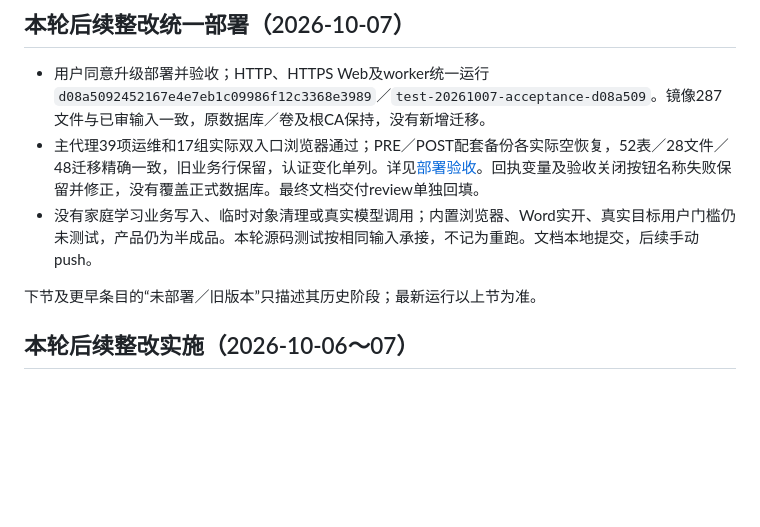
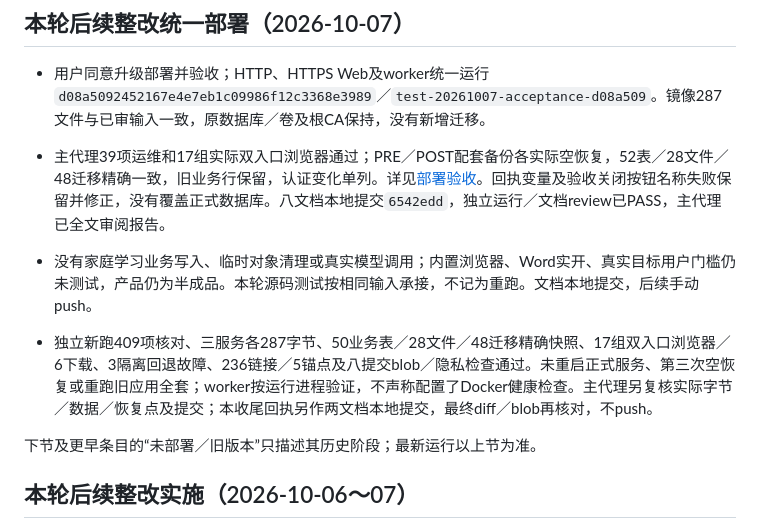
Before and after one commit to dff652/study-workbench, a Markdown page: DEV_STATE.md, the part around the change. GitHub-like rendering; blank space fills up the shorter version.

```diff
--- a/DEV_STATE.md
+++ b/DEV_STATE.md
@@ -5,8 +5,10 @@
 ## 本轮后续整改统一部署（2026-10-07）
 
 - 用户同意升级部署并验收；HTTP、HTTPS Web及worker统一运行`d08a5092452167e4e7eb1c09986f12c3368e3989`／`test-20261007-acceptance-d08a509`。镜像287文件与已审输入一致，原数据库／卷及根CA保持，没有新增迁移。
-- 主代理39项运维和17组实际双入口浏览器通过；PRE／POST配套备份各实际空恢复，52表／28文件／48迁移精确一致，旧业务行保留，认证变化单列。详见[部署验收](docs/reviews/learning-system-follow-up-deployment-20261007.md)。回执变量及验收关闭按钮名称失败保留并修正，没有覆盖正式数据库。最终文档交付review单独回填。
+- 主代理39项运维和17组实际双入口浏览器通过；PRE／POST配套备份各实际空恢复，52表／28文件／48迁移精确一致，旧业务行保留，认证变化单列。详见[部署验收](docs/reviews/learning-system-follow-up-deployment-20261007.md)。回执变量及验收关闭按钮名称失败保留并修正，没有覆盖正式数据库。八文档本地提交`6542edd`，独立运行／文档review已PASS，主代理已全文审阅报告。
 - 没有家庭学习业务写入、临时对象清理或真实模型调用；内置浏览器、Word实开、真实目标用户门槛仍未测试，产品仍为半成品。本轮源码测试按相同输入承接，不记为重跑。文档本地提交，后续手动push。
+
+- 独立新跑409项核对、三服务各287字节、50业务表／28文件／48迁移精确快照、17组双入口浏览器／6下载、3隔离回退故障、236链接／5锚点及八提交blob／隐私检查通过。未重启正式服务、第三次空恢复或重跑旧应用全套；worker按运行进程验证，不声称配置了Docker健康检查。主代理另复核实际字节／数据／恢复点及提交；本收尾回执另作两文档本地提交，最终diff／blob再核对，不push。
 
 下节及更早条目的“未部署／旧版本”只描述其历史阶段；最新运行以上节为准。
 
```
Also changed, not shown: docs/reviews/learning-system-follow-up-deployment-20261007.md (+9 -3 lines).
